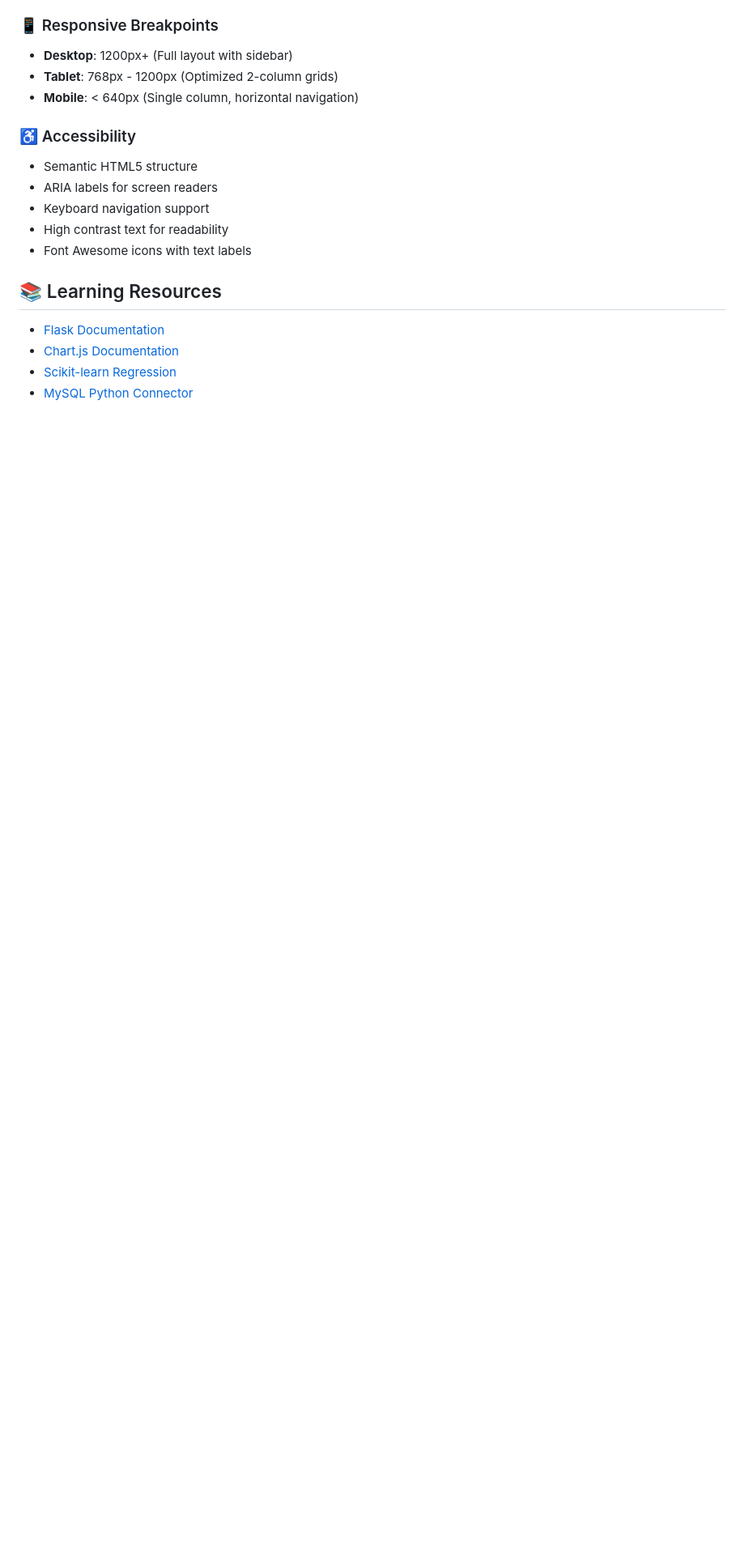
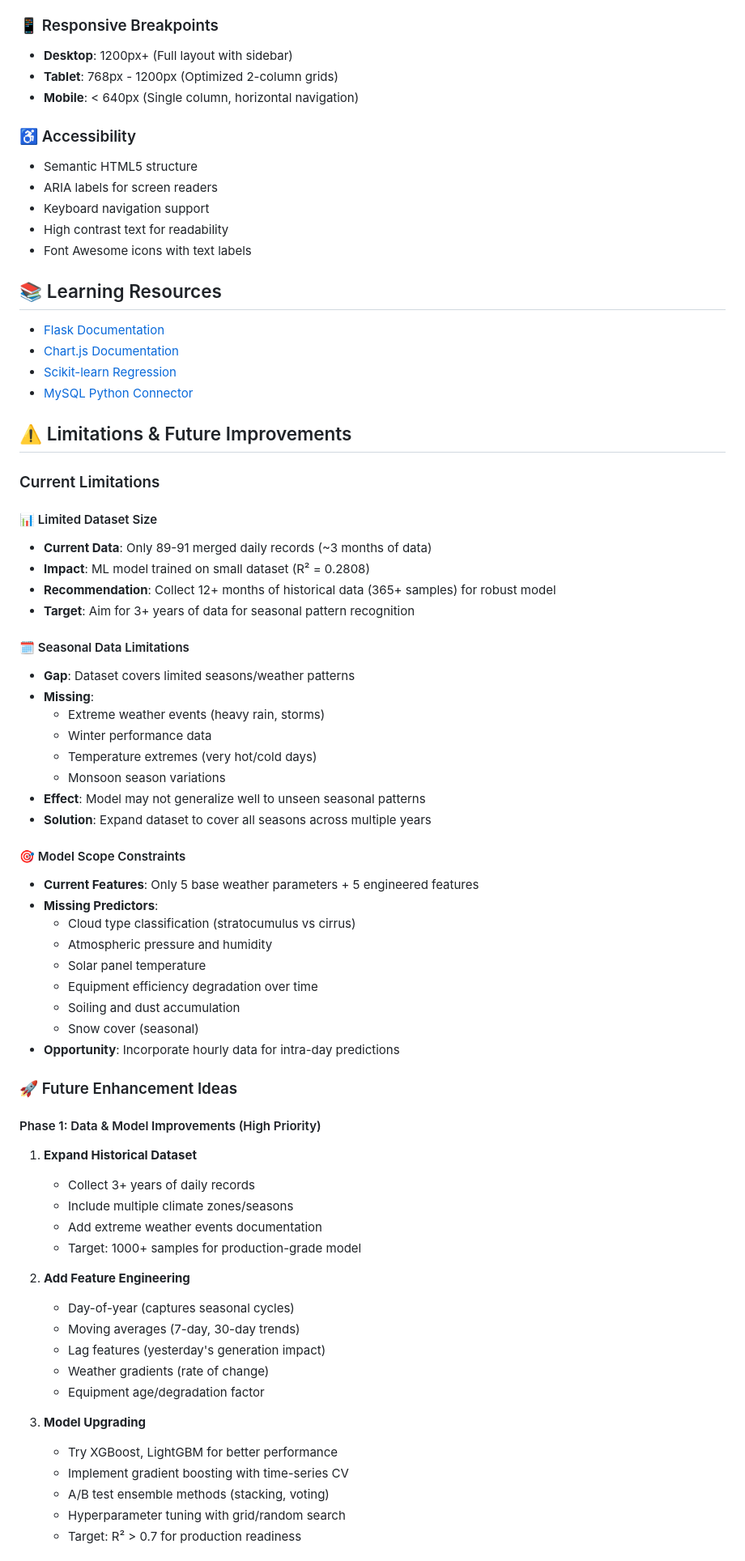
Before and after one commit to patelom2810/Solar-Energy-Generation-Weather-Analytics, a Markdown page: README.md, the part around one of its changes. Shown at 81% size. Drawn GitHub-style; blank space fills up the shorter version.

Commit message:
docs: add limitations and future improvements section to README

```diff
--- a/README.md
+++ b/README.md
@@ -356,3 +356,57 @@ By Cloud Cover:
 - [Scikit-learn Regression](https://scikit-learn.org/stable/modules/ensemble.html#random-forests)
 - [MySQL Python Connector](https://dev.mysql.com/doc/connector-python/en/)
 
+## ⚠️ Limitations & Future Improvements
+
+### Current Limitations
+
+#### 📊 Limited Dataset Size
+- **Current Data**: Only 89-91 merged daily records (~3 months of data)
+- **Impact**: ML model trained on small dataset (R² = 0.2808)
+- **Recommendation**: Collect 12+ months of historical data (365+ samples) for robust model
+- **Target**: Aim for 3+ years of data for seasonal pattern recognition
+
+#### 🗓️ Seasonal Data Limitations
+- **Gap**: Dataset covers limited seasons/weather patterns
+- **Missing**:
+  - Extreme weather events (heavy rain, storms)
+  - Winter performance data
+  - Temperature extremes (very hot/cold days)
+  - Monsoon season variations
+- **Effect**: Model may not generalize well to unseen seasonal patterns
+- **Solution**: Expand dataset to cover all seasons across multiple years
+
+#### 🎯 Model Scope Constraints
+- **Current Features**: Only 5 base weather parameters + 5 engineered features
+- **Missing Predictors**:
+  - Cloud type classification (stratocumulus vs cirrus)
+  - Atmospheric pressure and humidity
+  - Solar panel temperature
+  - Equipment efficiency degradation over time
+  - Soiling and dust accumulation
+  - Snow cover (seasonal)
+- **Opportunity**: Incorporate hourly data for intra-day predictions
+
+### 🚀 Future Enhancement Ideas
+
+#### Phase 1: Data & Model Improvements (High Priority)
+1. **Expand Historical Dataset**
+   - Collect 3+ years of daily records
+   - Include multiple climate zones/seasons
+   - Add extreme weather events documentation
+   - Target: 1000+ samples for production-grade model
+
+2. **Add Feature Engineering**
+   - Day-of-year (captures seasonal cycles)
+   - Moving averages (7-day, 30-day trends)
+   - Lag features (yesterday's generation impact)
+   - Weather gradients (rate of change)
+   - Equipment age/degradation factor
+
+3. **Model Upgrading**
+   - Try XGBoost, LightGBM for better performance
+   - Implement gradient boosting with time-series CV
+   - A/B test ensemble methods (stacking, voting)
+   - Hyperparameter tuning with grid/random search
+   - Target: R² > 0.7 for production readiness
+
```
Also changed, not shown: other parts of README.md (+57 -0 lines).
